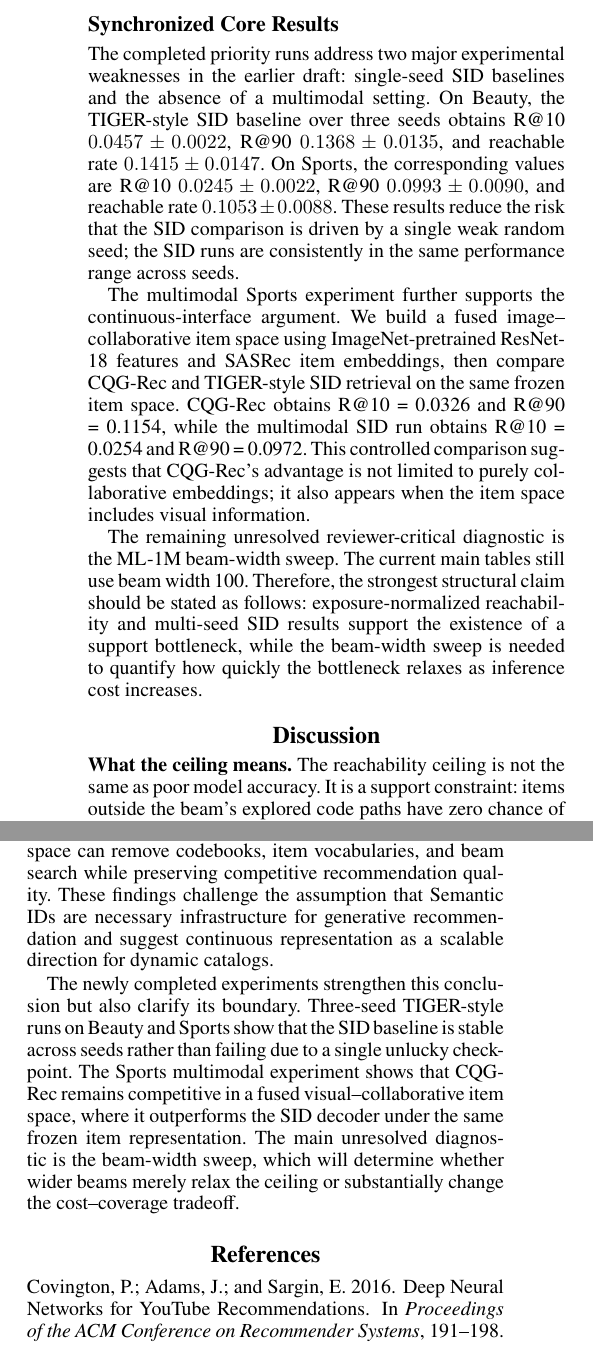
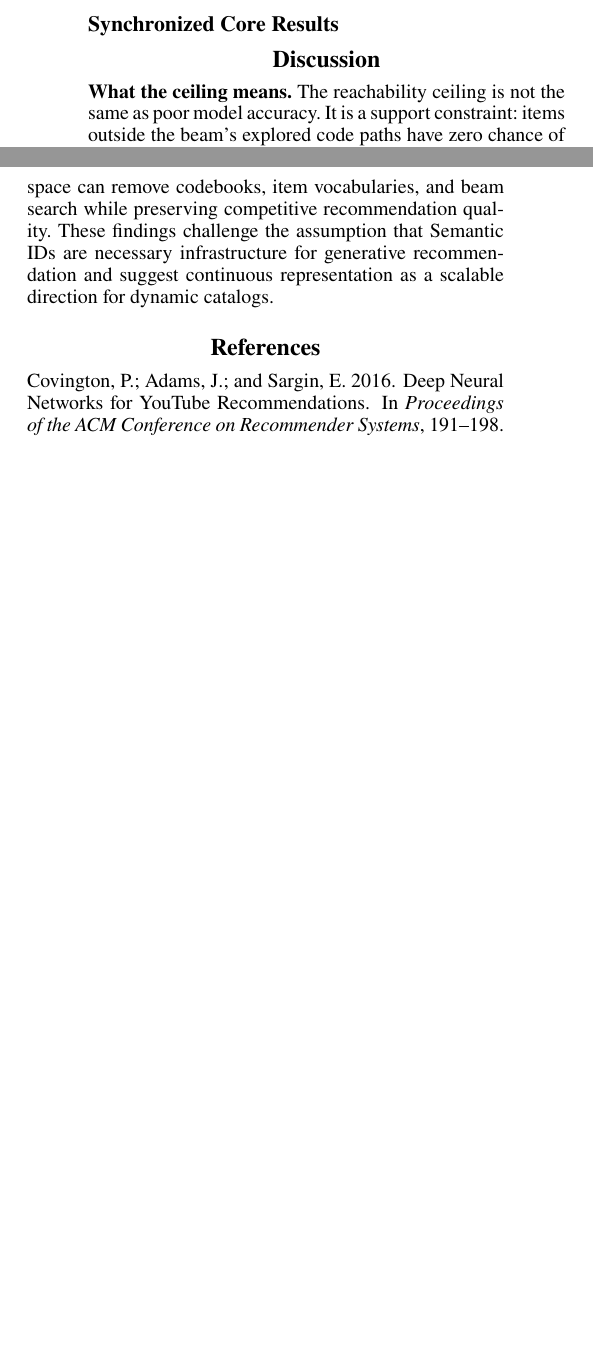
Before and after one commit to YuSun798/beyond_semantic_ids, a LaTeX paper (AnonymousSubmission2027.tex): two parts of the columns of page 7 of 11, joined at a grey line, cut so that both start at the same text, the shorter picture padded with empty space. Compiled offline with pdfLaTeX.

Commit message:
Auto-sync completed experiment results: tiger_lastfm_s42

```diff
--- a/AnonymousSubmission2027.tex
+++ b/AnonymousSubmission2027.tex
@@ -385,11 +385,7 @@ CE-frozen requires full-catalog softmax and is therefore appropriate for catalog
 \subsection{Synchronized Core Results}
 \label{sec:auto-core-results}
 % BEGIN AUTO_CORE_SUMMARY
-The completed priority runs address two major experimental weaknesses in the earlier draft: single-seed SID baselines and the absence of a multimodal setting. On Beauty, the TIGER-style SID baseline over three seeds obtains R@10 $0.0457 \pm 0.0022$, R@90 $0.1368 \pm 0.0135$, and reachable rate $0.1415 \pm 0.0147$. On Sports, the corresponding values are R@10 $0.0245 \pm 0.0022$, R@90 $0.0993 \pm 0.0090$, and reachable rate $0.1053 \pm 0.0088$. These results reduce the risk that the SID comparison is driven by a single weak random seed; the SID runs are consistently in the same performance range across seeds.
-
-The multimodal Sports experiment further supports the continuous-interface argument. We build a fused image--collaborative item space using ImageNet-pretrained ResNet-18 features and SASRec item embeddings, then compare CQG-Rec and TIGER-style SID retrieval on the same frozen item space. CQG-Rec obtains R@10 = 0.0326 and R@90 = 0.1154, while the multimodal SID run obtains R@10 = 0.0254 and R@90 = 0.0972. This controlled comparison suggests that CQG-Rec's advantage is not limited to purely collaborative embeddings; it also appears when the item space includes visual information.
-
-The remaining unresolved reviewer-critical diagnostic is the ML-1M beam-width sweep. The current main tables still use beam width 100. Therefore, the strongest structural claim should be stated as follows: exposure-normalized reachability and multi-seed SID results support the existence of a support bottleneck, while the beam-width sweep is needed to quantify how quickly the bottleneck relaxes as inference cost increases.
+% Core-result auto summary pending. Missing: ml1m_beam_sweep_s43
 % END AUTO_CORE_SUMMARY
 
 \section{Discussion}
@@ -412,7 +408,7 @@ Our study has several limitations. First, although exposure-normalized subsampli
 This paper studies the Beam Search Reachability Ceiling as a practical bottleneck in SID-based generative recommendation. Our evidence shows that beam coverage is incomplete and remains popularity-skewed after exposure-normalized subsampling, and that a depth-dependent Crossover Phenomenon can emerge between SID decoding and vocabulary-free continuous retrieval. CQG-Rec demonstrates that a minimal continuous-query generator in a frozen embedding space can remove codebooks, item vocabularies, and beam search while preserving competitive recommendation quality. These findings challenge the assumption that Semantic IDs are necessary infrastructure for generative recommendation and suggest continuous representation as a scalable direction for dynamic catalogs.
 
 % BEGIN AUTO_CONCLUSION
-The newly completed experiments strengthen this conclusion but also clarify its boundary. Three-seed TIGER-style runs on Beauty and Sports show that the SID baseline is stable across seeds rather than failing due to a single unlucky checkpoint. The Sports multimodal experiment shows that CQG-Rec remains competitive in a fused visual--collaborative item space, where it outperforms the SID decoder under the same frozen item representation. The main unresolved diagnostic is the beam-width sweep, which will determine whether wider beams merely relax the ceiling or substantially change the cost--coverage tradeoff.
+% Auto conclusion pending until core experiments complete.
 % END AUTO_CONCLUSION
 
 \bibliography{references}
```
Also changed, not shown: AnonymousSubmission2027.tex (3 more changed lines).
